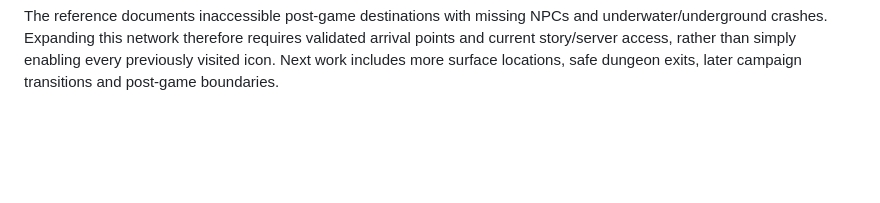
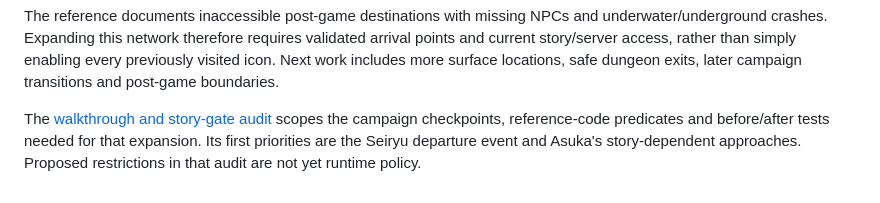
Before and after one commit to JohnnySn0w/dmw2003-shinka, a Markdown page: docs/menu-map.md, the part around the change. Drawn GitHub-style; blank space fills up the shorter version.

Commit message:
Scope story gates and walkthrough checkpoints for map travel

```diff
--- a/docs/menu-map.md
+++ b/docs/menu-map.md
@@ -139,3 +139,9 @@ and underwater/underground crashes. Expanding this network therefore requires
 validated arrival points and current story/server access, rather than simply
 enabling every previously visited icon. Next work includes more surface locations,
 safe dungeon exits, later campaign transitions and post-game boundaries.
+
+The [walkthrough and story-gate audit](travel-story-audit.md) scopes the campaign
+checkpoints, reference-code predicates and before/after tests needed for that
+expansion. Its first priorities are the Seiryu departure event and Asuka's
+story-dependent approaches. Proposed restrictions in that audit are not yet
+runtime policy.
```
Also changed, not shown: docs/travel-story-audit.md (added, +158 -0 lines).
